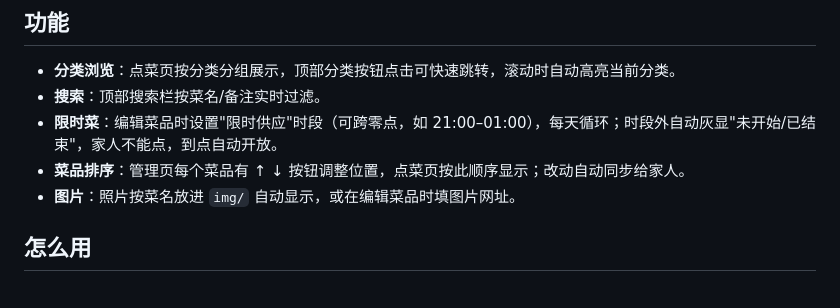
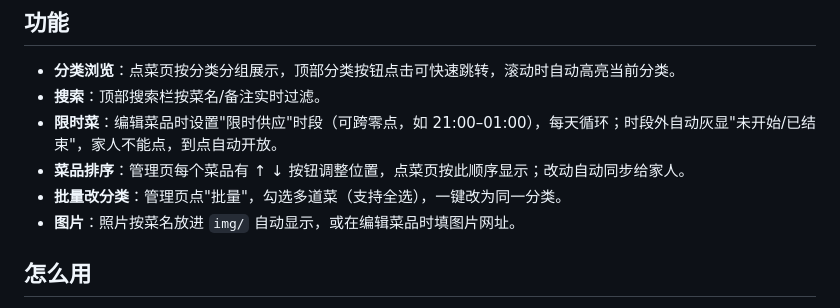
Before and after one commit to wubinde321/family-menu, a Markdown page: README.md, the part around the change. Rendered like a GitHub page.

Commit message:
deploy README.md

```diff
--- a/README.md
+++ b/README.md
@@ -15,6 +15,7 @@
 - **搜索**：顶部搜索栏按菜名/备注实时过滤。
 - **限时菜**：编辑菜品时设置"限时供应"时段（可跨零点，如 21:00–01:00），每天循环；时段外自动灰显"未开始/已结束"，家人不能点，到点自动开放。
 - **菜品排序**：管理页每个菜品有 ↑ ↓ 按钮调整位置，点菜页按此顺序显示；改动自动同步给家人。
+- **批量改分类**：管理页点"批量"，勾选多道菜（支持全选），一键改为同一分类。
 - **图片**：照片按菜名放进 `img/` 自动显示，或在编辑菜品时填图片网址。
 
 ## 怎么用
```
